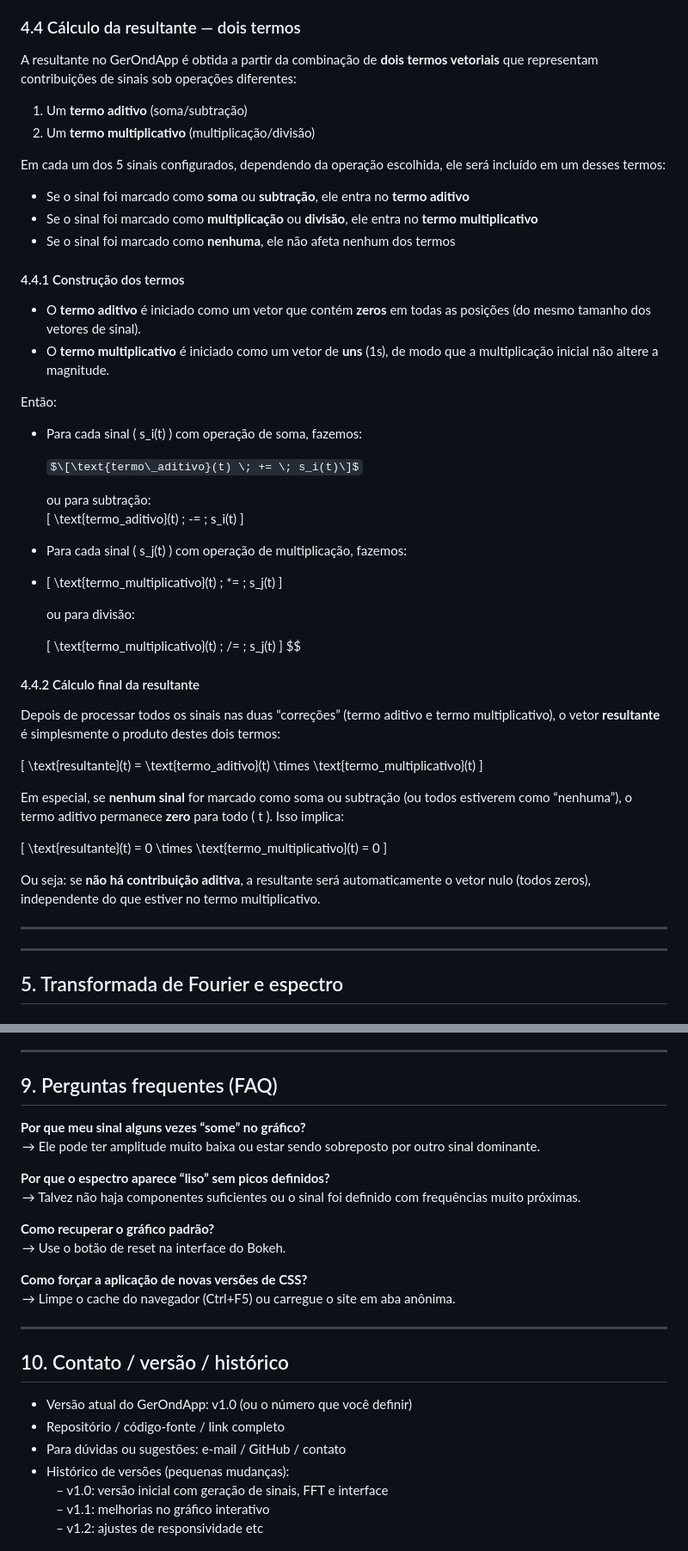
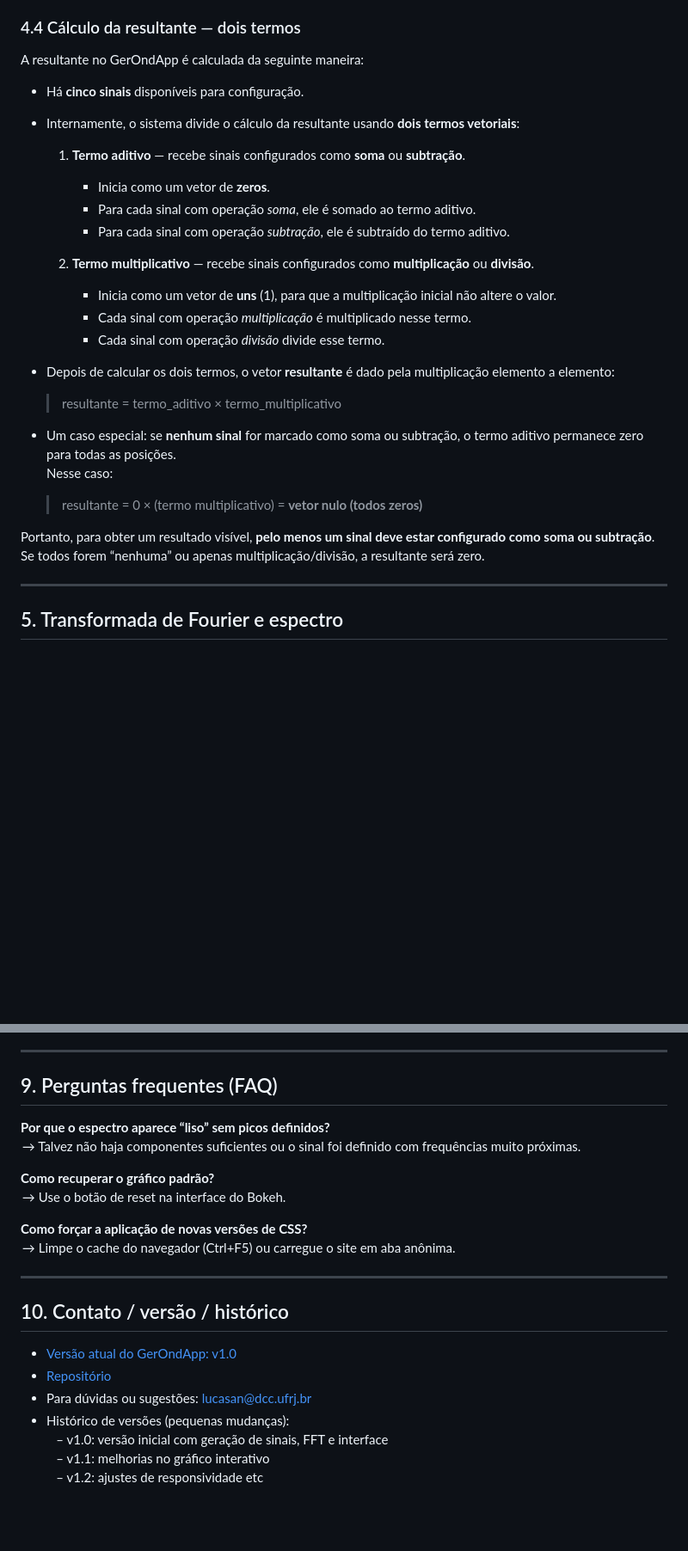
Before and after one commit to lucas-noblat/GerOndApp, a Markdown page: Compreensão do projeto/manual_usuario.md, 2 parts joined by grey strips. Shown: that part at 86% size. Drawn GitHub-style; some formulas as TeX source; blank space fills up the shorter version.

```diff
--- a/Compreensão do projeto/manual_usuario.md
+++ b/Compreensão do projeto/manual_usuario.md
@@ -115,67 +115,35 @@ No contexto do GerOndApp, um *sinal* é uma função de tempo que pode ser senoi
 
 ### 4.4 Cálculo da resultante — dois termos
 
-A resultante no GerOndApp é obtida a partir da combinação de **dois termos vetoriais** que representam contribuições de sinais sob operações diferentes:
+A resultante no GerOndApp é calculada da seguinte maneira:
 
-1. Um **termo aditivo** (soma/subtração)
-2. Um **termo multiplicativo** (multiplicação/divisão)
+- Há **cinco sinais** disponíveis para configuração.
+- Internamente, o sistema divide o cálculo da resultante usando **dois termos vetoriais**:
 
-Em cada um dos 5 sinais configurados, dependendo da operação escolhida, ele será incluído em um desses termos:
+  1. **Termo aditivo** — recebe sinais configurados como **soma** ou **subtração**.
+     - Inicia como um vetor de **zeros**.
+     - Para cada sinal com operação *soma*, ele é somado ao termo aditivo.
+     - Para cada sinal com operação *subtração*, ele é subtraído do termo aditivo.
 
-- Se o sinal foi marcado como **soma** ou **subtração**, ele entra no **termo aditivo**
-- Se o sinal foi marcado como **multiplicação** ou **divisão**, ele entra no **termo multiplicativo**
-- Se o sinal foi marcado como **nenhuma**, ele não afeta nenhum dos termos
+  2. **Termo multiplicativo** — recebe sinais configurados como **multiplicação** ou **divisão**.
+     - Inicia como um vetor de **uns** (1), para que a multiplicação inicial não altere o valor.
+     - Cada sinal com operação *multiplicação* é multiplicado nesse termo.
+     - Cada sinal com operação *divisão* divide esse termo.
 
-#### 4.4.1 Construção dos termos
+- Depois de calcular os dois termos, o vetor **resultante** é dado pela multiplicação elemento a elemento:
 
-- O **termo aditivo** é iniciado como um vetor que contém **zeros** em todas as posições (do mesmo tamanho dos vetores de sinal).
-- O **termo multiplicativo** é iniciado como um vetor de **uns** (1s), de modo que a multiplicação inicial não altere a magnitude.
+  > resultante = termo_aditivo × termo_multiplicativo
 
-Então:
+- Um caso especial: se **nenhum sinal** for marcado como soma ou subtração, o termo aditivo permanece zero para todas as posições.
+  Nesse caso:
 
-- Para cada sinal \( s_i(t) \) com operação de soma, fazemos:
+  > resultante = 0 × (termo multiplicativo) = **vetor nulo (todos zeros)**
 
-
-  $\[\text{termo\_aditivo}(t) \; += \; s_i(t)\]$
-
-  ou para subtração:
-  \[
-  \text{termo\_aditivo}(t) \; -= \; s_i(t)
-  \]
-
-- Para cada sinal \( s_j(t) \) com operação de multiplicação, fazemos:
--
-  \[
-  \text{termo\_multiplicativo}(t) \; *= \; s_j(t)
-  \]
-
-  ou para divisão:
-
-  \[
-  \text{termo\_multiplicativo}(t) \; /= \; s_j(t)
-  \]
-  $$
-
-#### 4.4.2 Cálculo final da resultante
-
-Depois de processar todos os sinais nas duas “correções” (termo aditivo e termo multiplicativo), o vetor **resultante** é simplesmente o produto destes dois termos:
-
-\[
-\text{resultante}(t) = \text{termo\_aditivo}(t) \times \text{termo\_multiplicativo}(t)
-\]
-
-Em especial, se **nenhum sinal** for marcado como soma ou subtração (ou todos estiverem como “nenhuma”), o termo aditivo permanece **zero** para todo \( t \). Isso implica:
-
-\[
-\text{resultante}(t) = 0 \times \text{termo\_multiplicativo}(t) = 0
-\]
-
-Ou seja: se **não há contribuição aditiva**, a resultante será automaticamente o vetor nulo (todos zeros), independente do que estiver no termo multiplicativo.
+Portanto, para obter um resultado visível, **pelo menos um sinal deve estar configurado como soma ou subtração**. Se todos forem “nenhuma” ou apenas multiplicação/divisão, a resultante será zero.
 
 ---
 
 
----
 
 ## 5. Transformada de Fourier e espectro
 
@@ -234,9 +201,6 @@ Você pode interagir diretamente com os gráficos Bokeh embutidos:
 
 ## 9. Perguntas frequentes (FAQ)
 
-**Por que meu sinal alguns vezes “some” no gráfico?**
- → Ele pode ter amplitude muito baixa ou estar sendo sobreposto por outro sinal dominante.
-
 **Por que o espectro aparece “liso” sem picos definidos?**
  → Talvez não haja componentes suficientes ou o sinal foi definido com frequências muito próximas.
 
@@ -250,9 +214,9 @@ Você pode interagir diretamente com os gráficos Bokeh embutidos:
 
 ## 10. Contato / versão / histórico
 
-- Versão atual do GerOndApp: v1.0 (ou o número que você definir)
-- Repositório / código-fonte / link completo
-- Para dúvidas ou sugestões: e-mail / GitHub / contato
+- [Versão atual do GerOndApp: v1.0](https://gerondapp.onrender.com)
+- [Repositório](https://github.com/lucas-noblat/GerOndApp)
+- Para dúvidas ou sugestões: lucasan@dcc.ufrj.br
 - Histórico de versões (pequenas mudanças):
   – v1.0: versão inicial com geração de sinais, FFT e interface
   – v1.1: melhorias no gráfico interativo
```
Also changed, not shown: other parts of Compreensão do projeto/manual_usuario.md (+2 -3 lines).
